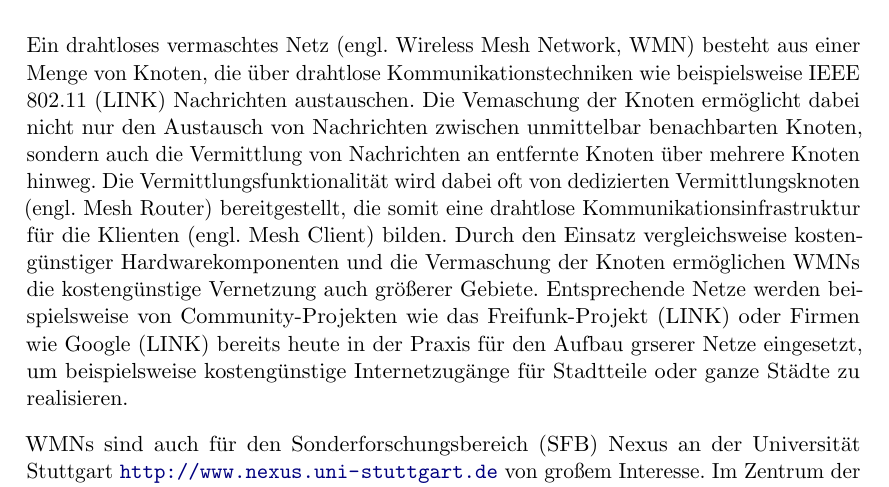
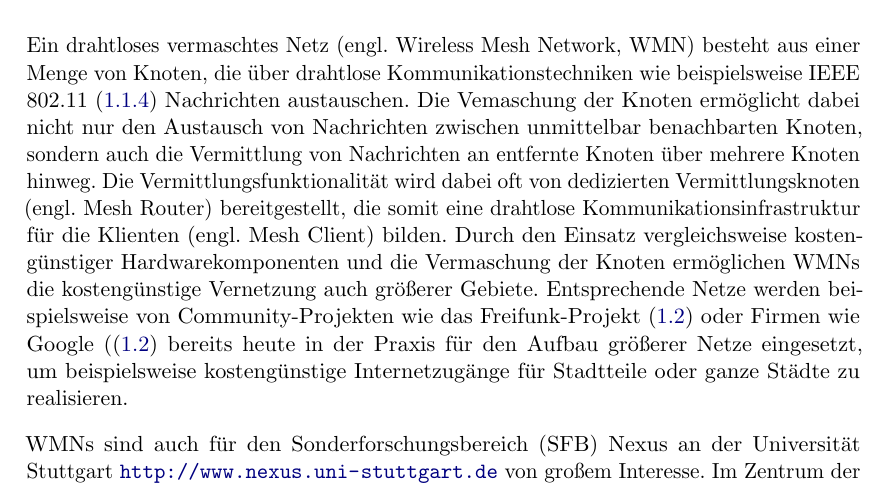
Before and after one commit to BackupTheBerlios/mesh2nexus-svn, a LaTeX document (latex/mesh.tex, which reads latex/Vorwort.tex): part of page 6 of 68, cut so that both start at the same text. Compiled offline with pdfLaTeX; the source files are stored in an older character set and shown here as Unicode; an older LaTeX class or package is replaced by its successor.

Commit message:
LINK in Vorwort.tex korrigiert

```diff
--- a/latex/Vorwort.tex
+++ b/latex/Vorwort.tex
@@ -9,7 +9,7 @@ Dokuments auftauchen werden, kurz erl"autert.
 
 Ein drahtloses vermaschtes Netz (engl. Wireless Mesh Network, WMN) besteht
 aus einer Menge von Knoten, die "uber drahtlose Kommunikationstechniken
-wie beispielsweise IEEE 802.11 (LINK) Nachrichten austauschen. Die
+wie beispielsweise IEEE 802.11 (\ref{ieee80211abg}) Nachrichten austauschen. Die
 Vemaschung der Knoten erm"oglicht dabei nicht nur den Austausch von
 Nachrichten zwischen unmittelbar benachbarten Knoten, sondern auch die
 Vermittlung von Nachrichten an entfernte Knoten "uber mehrere Knoten
@@ -19,8 +19,8 @@ drahtlose Kommunikationsinfrastruktur f"ur die Klienten (engl. Mesh
 Client) bilden. Durch den Einsatz vergleichsweise kosteng"unstiger
 Hardwarekomponenten und die Vermaschung der Knoten erm"oglichen WMNs die
 kosteng"unstige Vernetzung auch gr"o"serer Gebiete. Entsprechende Netze
-werden beispielsweise von Community-Projekten wie das Freifunk-Projekt (LINK)
-oder Firmen wie Google (LINK) bereits heute in der Praxis f"ur den Aufbau gr""serer
+werden beispielsweise von Community-Projekten wie das Freifunk-Projekt (\ref{other_mesh_projects})
+oder Firmen wie Google ((\ref{other_mesh_projects}) bereits heute in der Praxis f"ur den Aufbau gr"o"serer
 Netze eingesetzt, um beispielsweise kosteng"unstige Internetzug"ange f"ur
 Stadtteile oder ganze St"adte zu realisieren.
 
```
Also changed, not shown: latex/mesh.pdf, latex/Vorwort.tex (1 more changed lines).
